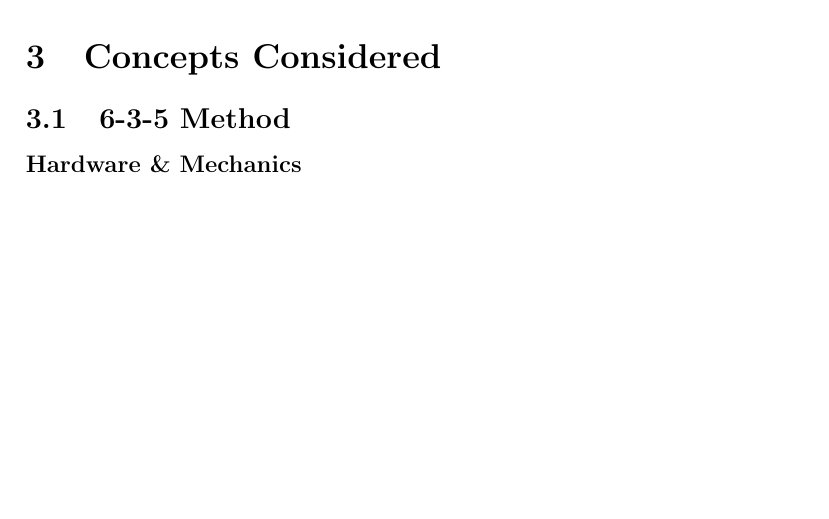
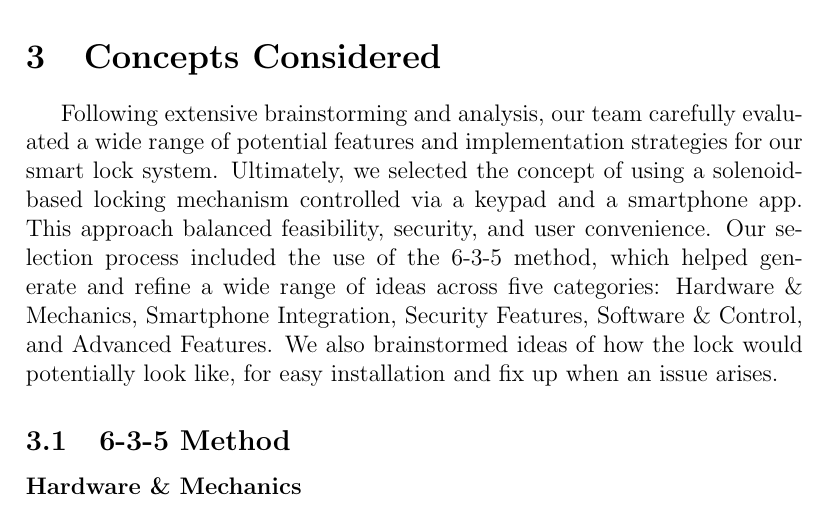
Before and after one commit to neenanhi/CSE123_Project, a LaTeX document (docs/DesignDoc/DesignDoc.tex, which reads docs/DesignDoc/Concepts_considered.tex): part of page 11 of 55 before the commit and part of page 11 of 56 after it, cut so that both start at the same text, the shorter picture padded with empty space. Compiled offline with pdfLaTeX.

Commit message:
updated concepts considered

```diff
--- a/docs/DesignDoc/Concepts_considered.tex
+++ b/docs/DesignDoc/Concepts_considered.tex
@@ -1,5 +1,9 @@
 \newpage
 \section{Concepts Considered}
+
+% Need to talk about which concepts we took, and refer to the brainstorm idea.
+
+Following extensive brainstorming and analysis, our team carefully evaluated a wide range of potential features and implementation strategies for our smart lock system. Ultimately, we selected the concept of using a solenoid-based locking mechanism controlled via a keypad and a smartphone app. This approach balanced feasibility, security, and user convenience. Our selection process included the use of the 6-3-5 method, which helped generate and refine a wide range of ideas across five categories: Hardware \& Mechanics, Smartphone Integration, Security Features, Software \& Control, and Advanced Features. We also brainstormed ideas of how the lock would potentially look like, for easy installation and fix up when an issue arises.
 
 \subsection{6-3-5 Method}
 \subsubsection*{Hardware \& Mechanics}
```
